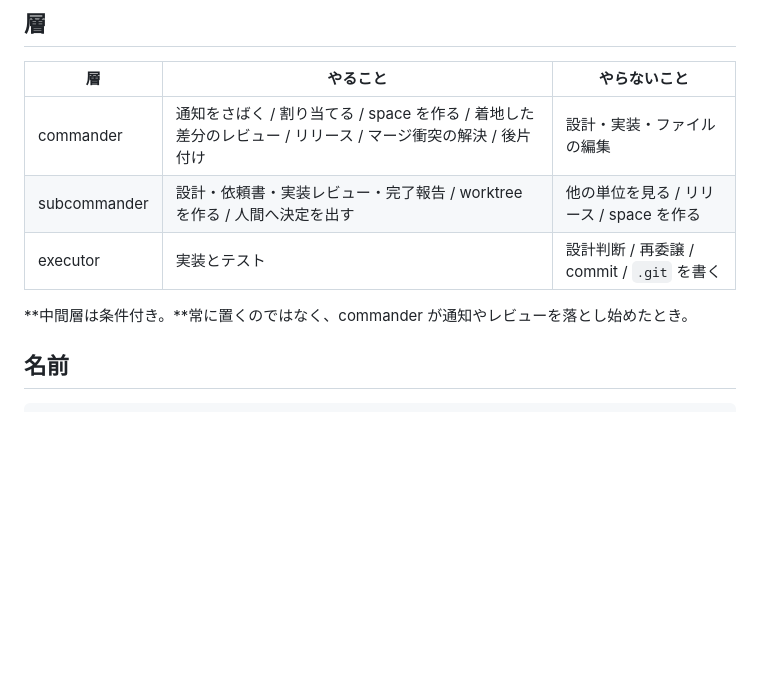
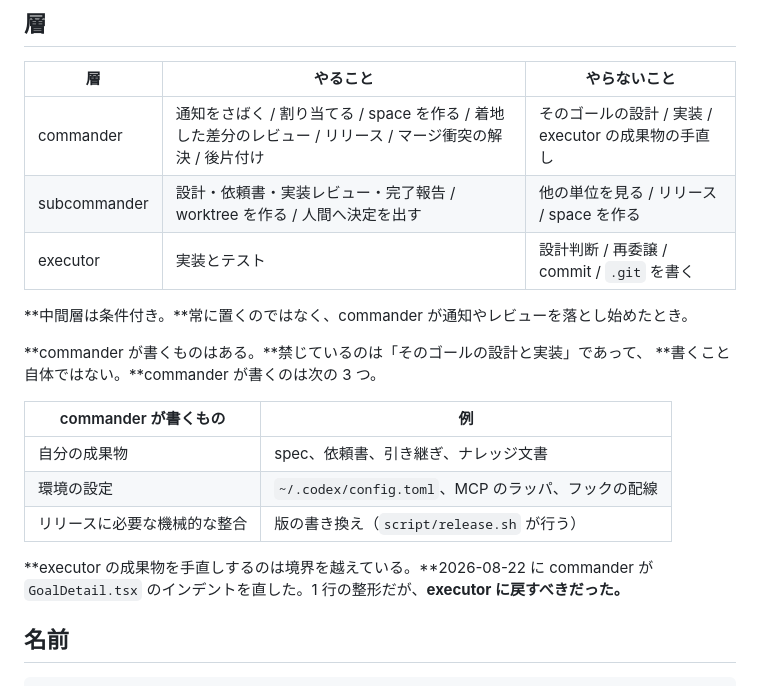
Before and after one commit to michiomochi/atct, a Markdown page: doc/specs/2026-08-22-three-tier-decisions.md, the part around the change. Drawn GitHub-style; blank space fills up the shorter version.

Commit message:
Say which files the top tier still writes

```diff
--- a/doc/specs/2026-08-22-three-tier-decisions.md
+++ b/doc/specs/2026-08-22-three-tier-decisions.md
@@ -7,11 +7,23 @@
 
 | 層 | やること | やらないこと |
 |---|---|---|
-| commander | 通知をさばく / 割り当てる / space を作る / 着地した差分のレビュー / リリース / マージ衝突の解決 / 後片付け | 設計・実装・ファイルの編集 |
+| commander | 通知をさばく / 割り当てる / space を作る / 着地した差分のレビュー / リリース / マージ衝突の解決 / 後片付け | そのゴールの設計 / 実装 / executor の成果物の手直し |
 | subcommander | 設計・依頼書・実装レビュー・完了報告 / worktree を作る / 人間へ決定を出す | 他の単位を見る / リリース / space を作る |
 | executor | 実装とテスト | 設計判断 / 再委譲 / commit / `.git` を書く |
 
 **中間層は条件付き。**常に置くのではなく、commander が通知やレビューを落とし始めたとき。
+
+**commander が書くものはある。**禁じているのは「そのゴールの設計と実装」であって、
+**書くこと自体ではない。**commander が書くのは次の 3 つ。
+
+| commander が書くもの | 例 |
+|---|---|
+| 自分の成果物 | spec、依頼書、引き継ぎ、ナレッジ文書 |
+| 環境の設定 | `~/.codex/config.toml`、MCP のラッパ、フックの配線 |
+| リリースに必要な機械的な整合 | 版の書き換え（`script/release.sh` が行う） |
+
+**executor の成果物を手直しするのは境界を越えている。**2026-08-22 に commander が
+`GoalDetail.tsx` のインデントを直した。1 行の整形だが、**executor に戻すべきだった。**
 
 ## 名前
 
```
Also changed, not shown: doc/specs/2026-08-22-three-tier-orchestration.md (+1 -1 lines).
